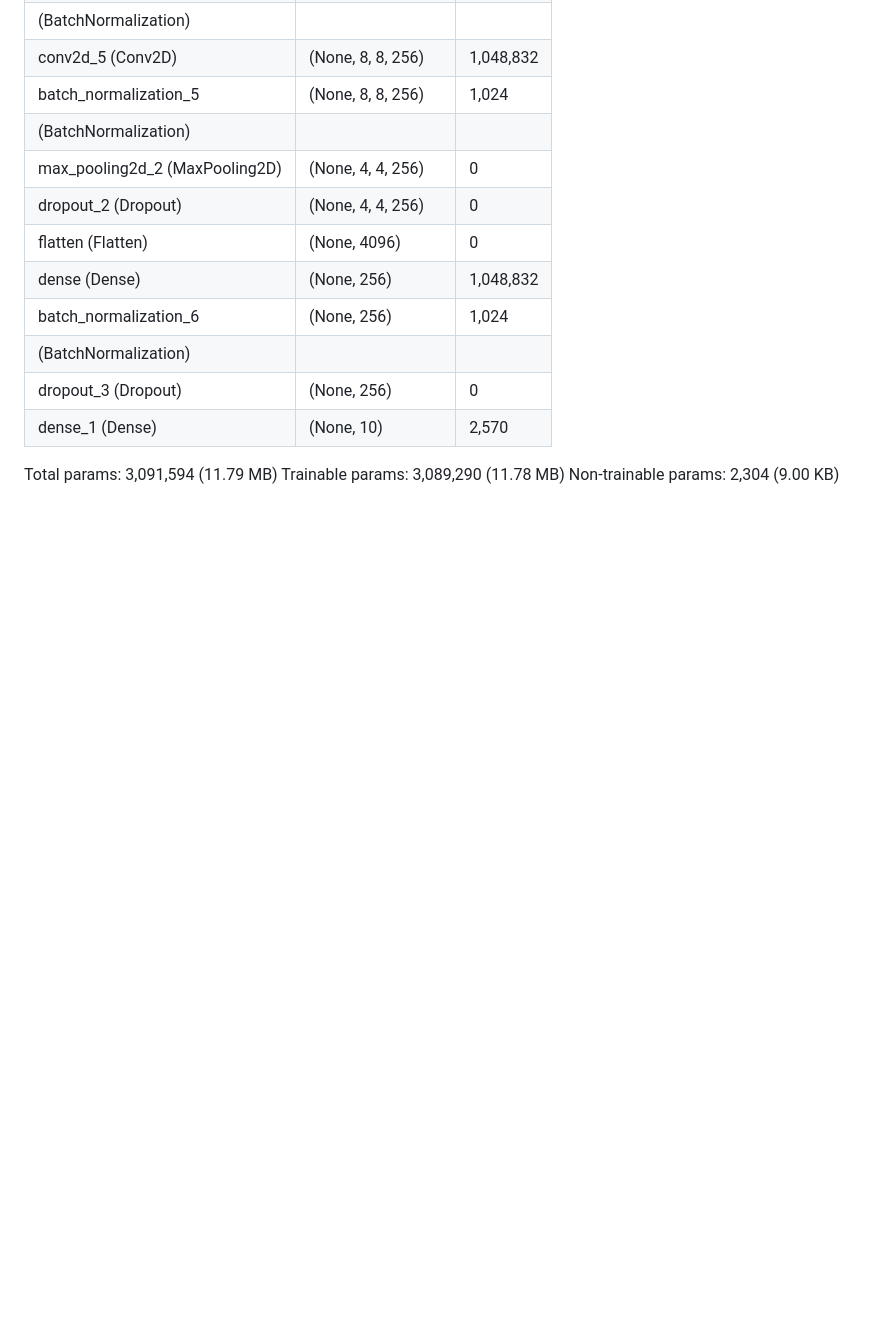
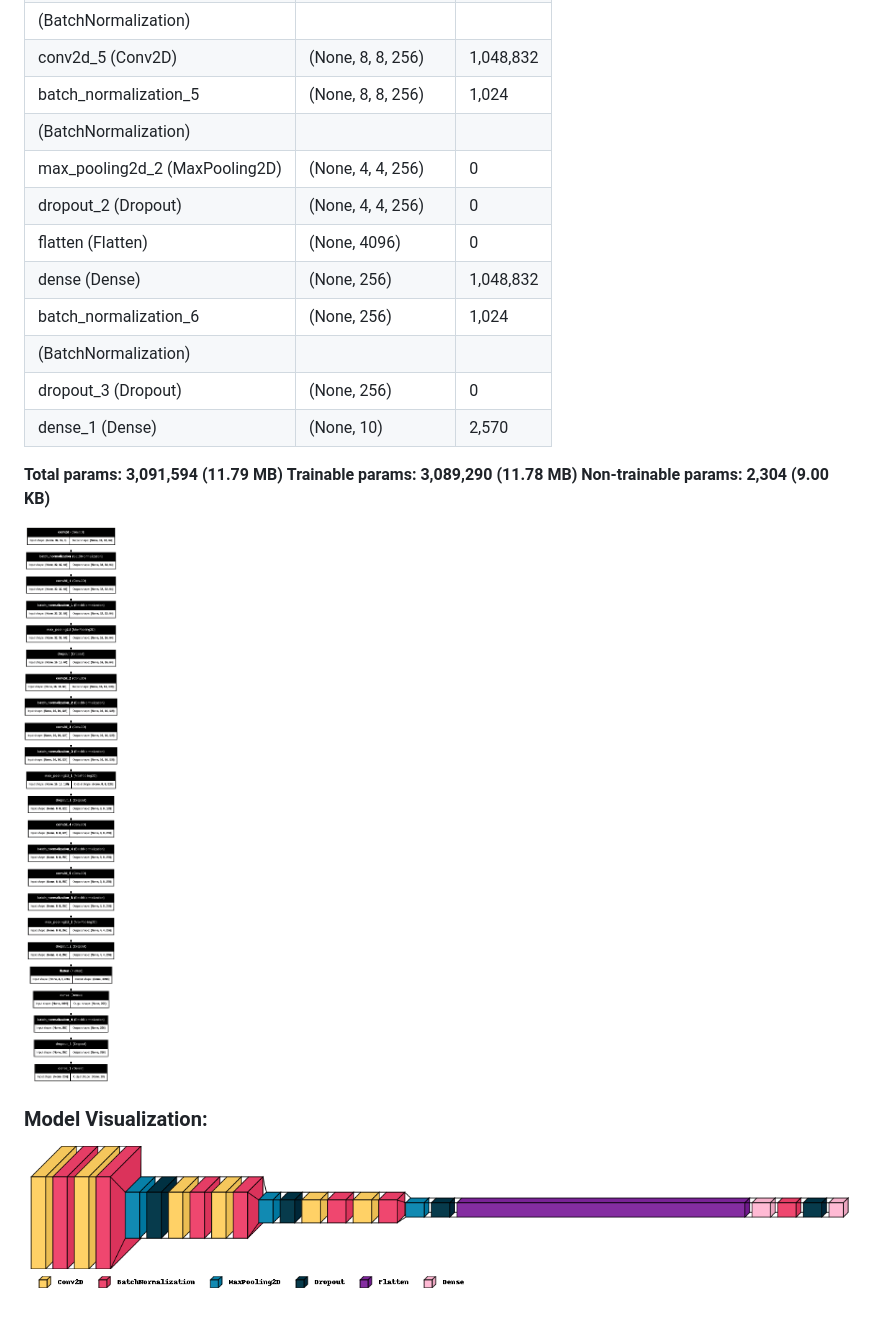
Before and after one commit to dspuliaiev/ClassifyMe, a Markdown page: README.md, the part around the change. Drawn GitHub-style; pictures changed too: images/screenshot6.png (added), images/screenshot7.png (added); blank space fills up the shorter version.

Commit message:
Оновив README.md та додав нові зображення

```diff
--- a/README.md
+++ b/README.md
@@ -189,6 +189,12 @@ print('Validation accuracy:', test_acc)
 | dropout_3 (Dropout)          | (None, 256)        | 0          |
 | dense_1 (Dense)              | (None, 10)         | 2,570      |
 
-Total params: 3,091,594 (11.79 MB)
-Trainable params: 3,089,290 (11.78 MB)
-Non-trainable params: 2,304 (9.00 KB)
+**Total params: 3,091,594 (11.79 MB)**
+**Trainable params: 3,089,290 (11.78 MB)**
+**Non-trainable params: 2,304 (9.00 KB)**
+
+![Screenshot6 of the ClassifyMe application](images/screenshot6.png)
+
+### Model Visualization:
+
+![Screenshot7 of the ClassifyMe application](images/screenshot7.png)
```
Also changed, not shown: images/screenshot5.png (added).
